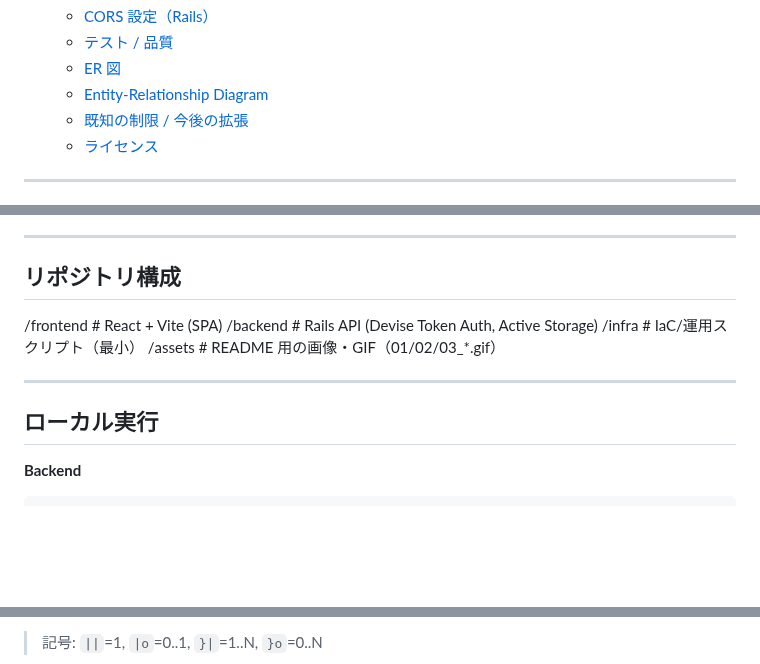
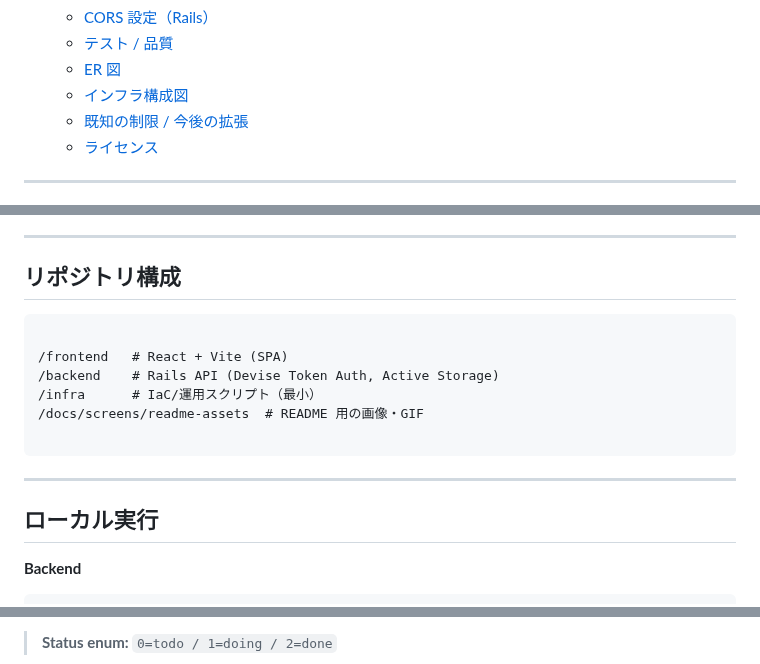
Before and after one commit to watanabe750/genba-tasks, a Markdown page: README.md, 3 parts joined by grey strips. Rendered like a GitHub page; blank space fills up the shorter version.

`````diff
--- a/README.md
+++ b/README.md
@@ -37,7 +37,7 @@
   - [CORS 設定（Rails）](#cors-設定rails)
   - [テスト / 品質](#テスト--品質)
   - [ER 図](#er-図)
-  - [Entity-Relationship Diagram](#entity-relationship-diagram)
+  - [インフラ構成図](#インフラ構成図)
   - [既知の制限 / 今後の拡張](#既知の制限--今後の拡張)
   - [ライセンス](#ライセンス)
 
@@ -141,14 +140,19 @@
 
 ## リポジトリ構成
 
+```
+
 /frontend   # React + Vite (SPA)
 /backend    # Rails API (Devise Token Auth, Active Storage)
 /infra      # IaC/運用スクリプト（最小）
-/assets     # README 用の画像・GIF（01/02/03_*.gif）
+/docs/screens/readme-assets  # README 用の画像・GIF
+
+````
 
 ---
 
 ## ローカル実行
+
 **Backend**
 ```bash
 cd backend
@@ -214,3 +218,3 @@ end
 
-> 記号: `||`=1, `|o`=0..1, `}|`=1..N, `}o`=0..N
+> **Status enum:** `0=todo / 1=doing / 2=done`
 
`````
Also changed, not shown: other parts of README.md (+13 -18 lines).
